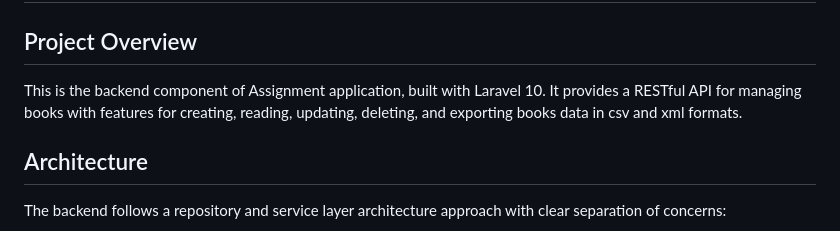
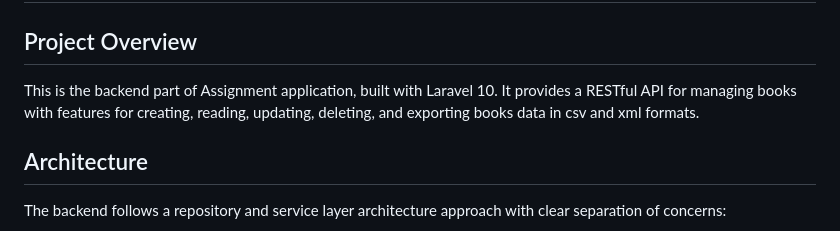
Before and after one commit to Neovay30/assignment, a Markdown page: backend/README.md, the part around the change. Drawn GitHub-style.

Commit message:
fix(README): Fix sentece

```diff
--- a/backend/README.md
+++ b/backend/README.md
@@ -11,7 +11,7 @@
 
 ## Project Overview
 
-This is the backend component of Assignment application, built with Laravel 10. It provides a RESTful API for managing books with features for creating, reading, updating, deleting, and exporting books data in csv and xml formats.
+This is the backend part of Assignment application, built with Laravel 10. It provides a RESTful API for managing books with features for creating, reading, updating, deleting, and exporting books data in csv and xml formats.
 
 ## Architecture
 
```
